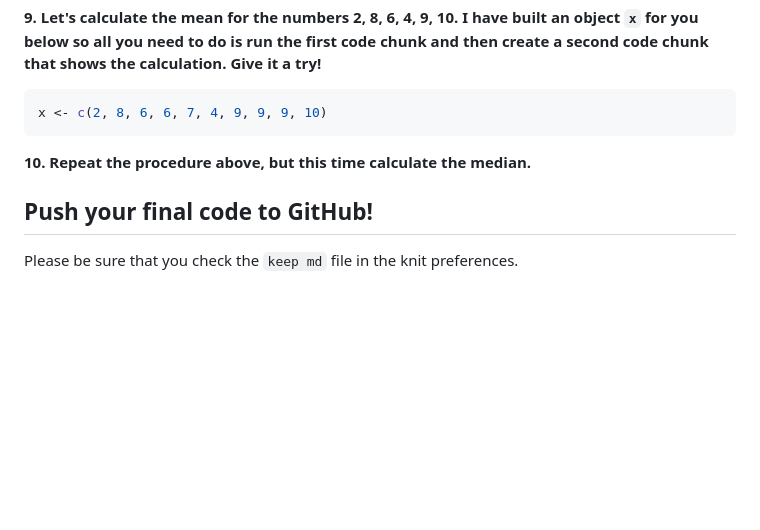
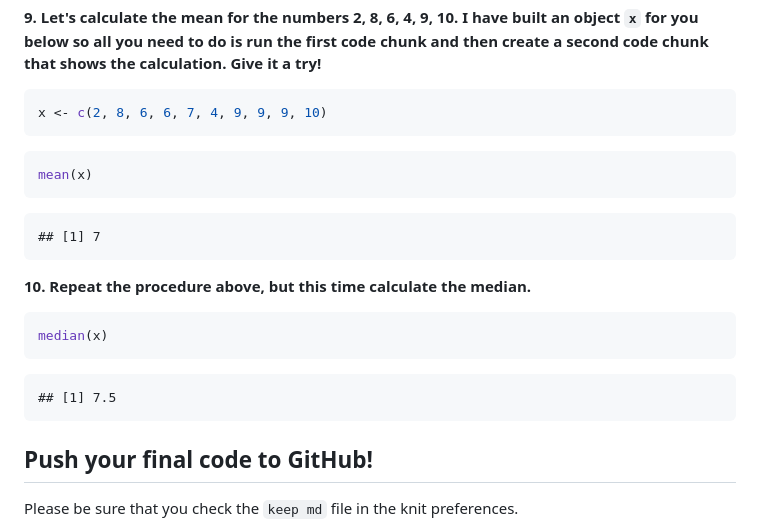
Before and after one commit to netra243/BIS15LW2024_netra, a Markdown page: lab1/lab1_hw.md, the part around the change printed below. Drawn GitHub-style; blank space fills up the shorter version.

````diff
--- a/lab1/lab1_hw.md
+++ b/lab1/lab1_hw.md
@@ -70,9 +91,23 @@ x <- c(2, 8, 6, 6, 7, 4, 9, 9, 9, 10)
 ```
 
 
+```r
+mean(x)
+```
+
+```
+## [1] 7
+```
 
 **10. Repeat the procedure above, but this time calculate the median.**
 
+```r
+median(x)
+```
+
+```
+## [1] 7.5
+```
 
 ## Push your final code to GitHub!
 Please be sure that you check the `keep md` file in the knit preferences.
````
Also changed, not shown: other parts of lab1/lab1_hw.md (+31 -10 lines).
